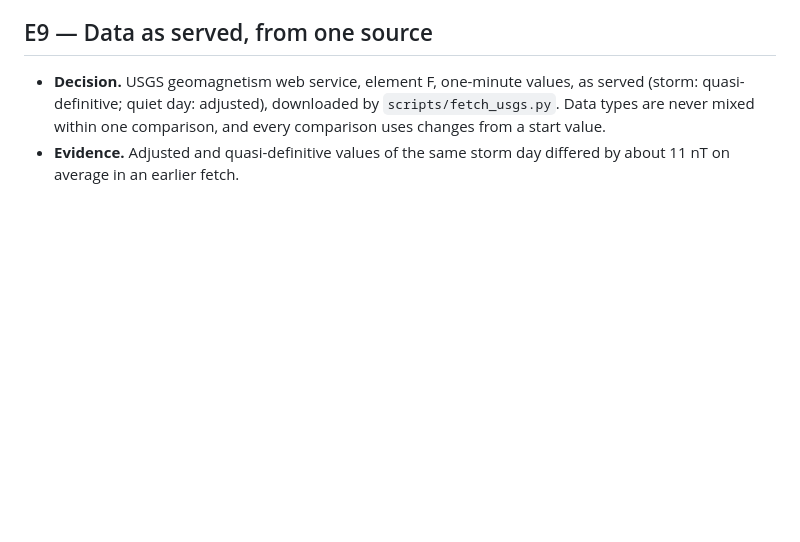
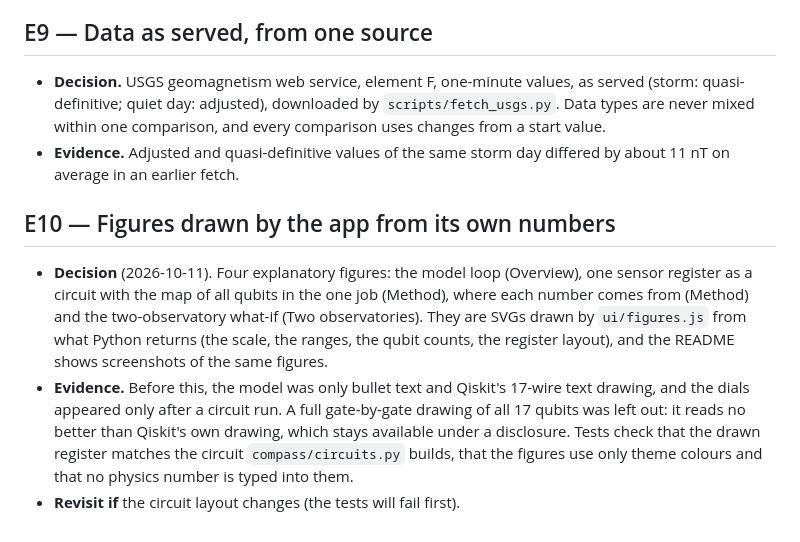
Before and after one commit to thedaemon-wizard/Qollab_IonQ_Entangled_Compass, a Markdown page: docs/decisions.md, the part around the change. Drawn GitHub-style; blank space fills up the shorter version.

```diff
--- a/docs/decisions.md
+++ b/docs/decisions.md
@@ -77,3 +77,17 @@ behind it, and what would make us revisit it.
   never mixed within one comparison, and every comparison uses changes from a start value.
 - **Evidence.** Adjusted and quasi-definitive values of the same storm day differed by about 11 nT
   on average in an earlier fetch.
+
+## E10 — Figures drawn by the app from its own numbers
+
+- **Decision** (2026-10-11). Four explanatory figures: the model loop (Overview), one sensor
+  register as a circuit with the map of all qubits in the one job (Method), where each number
+  comes from (Method) and the two-observatory what-if (Two observatories). They are SVGs drawn by
+  `ui/figures.js` from what Python returns (the scale, the ranges, the qubit counts, the register
+  layout), and the README shows screenshots of the same figures.
+- **Evidence.** Before this, the model was only bullet text and Qiskit's 17-wire text drawing,
+  and the dials appeared only after a circuit run. A full gate-by-gate drawing of all 17 qubits
+  was left out: it reads no better than Qiskit's own drawing, which stays available under a
+  disclosure. Tests check that the drawn register matches the circuit `compass/circuits.py`
+  builds, that the figures use only theme colours and that no physics number is typed into them.
+- **Revisit if** the circuit layout changes (the tests will fail first).
```
Also changed, not shown: README.md (+23 -5 lines), results/a11y/README.md (+2 -1 lines), docs/figures/architecture.png (added), docs/figures/circuit.png (added), docs/figures/model.png (added), 12 other files.
